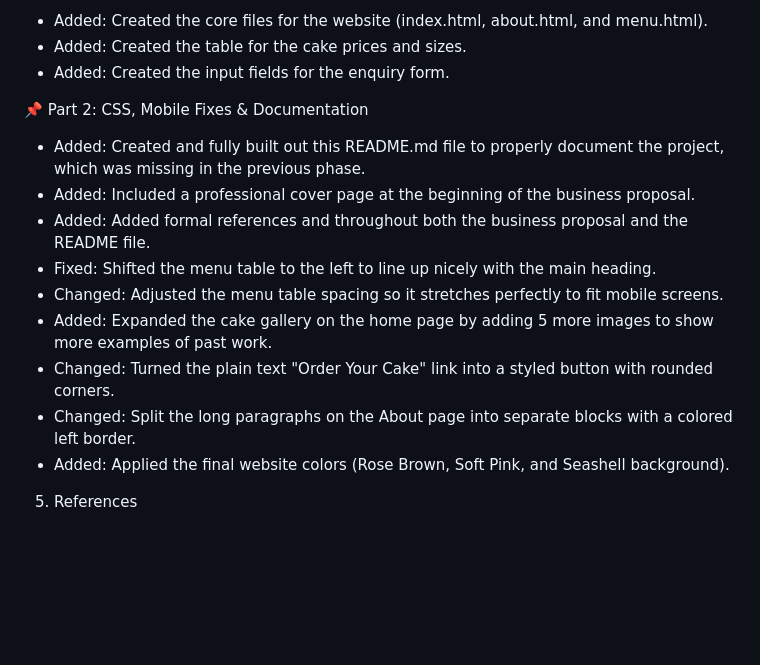
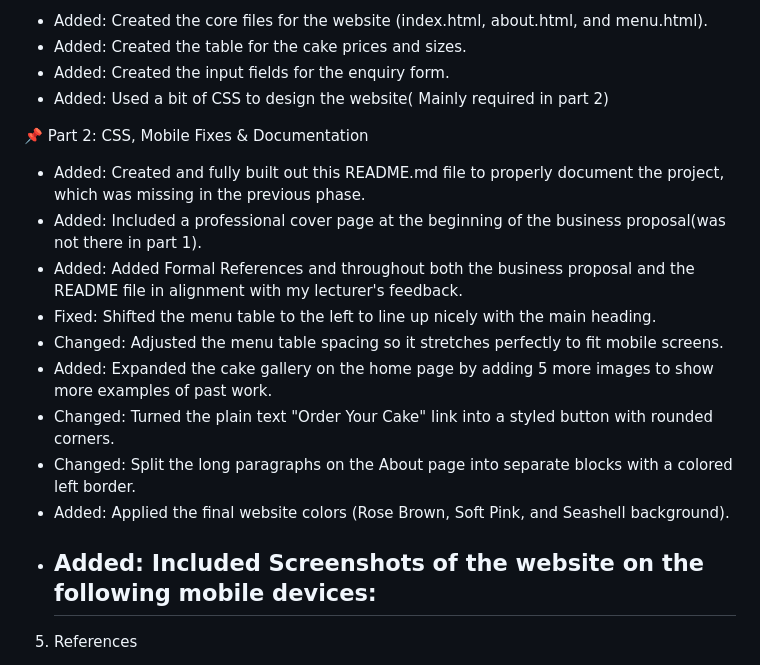
Before and after one commit to nataliechipongo7-blip/WEDEPart-1, a Markdown page: README.md, the part around one of its changes. GitHub-like rendering; blank space fills up the shorter version.

```diff
--- a/README.md
+++ b/README.md
@@ -39,17 +39,20 @@ text
  * Added: Created the core files for the website (index.html, about.html, and menu.html).
  * Added: Created the table for the cake prices and sizes.
  * Added: Created the input fields for the enquiry form.
+ * Added: Used a bit of CSS to design the website( Mainly required in part 2)
 
  📌 Part 2: CSS, Mobile Fixes & Documentation
  * Added: Created and fully built out this README.md file to properly document the project, which was missing in the previous phase.
- * Added: Included a professional cover page at the beginning of the business proposal.
- * Added: Added formal references and throughout both the business proposal and the README file.
+ * Added: Included a professional cover page at the beginning of the business proposal(was not there in part 1).
+ * Added: Added Formal References and throughout both the business proposal and the README file in alignment with my lecturer's feedback.
  * Fixed: Shifted the menu table to the left to line up nicely with the main heading.
  * Changed: Adjusted the menu table spacing so it stretches perfectly to fit mobile screens.
  * Added: Expanded the cake gallery on the home page by adding 5 more images to show more examples of past work.
  * Changed: Turned the plain text "Order Your Cake" link into a styled button with rounded corners.
  * Changed: Split the long paragraphs on the About page into separate blocks with a colored left border.
  * Added: Applied the final website colors (Rose Brown, Soft Pink, and Seashell background).
+ * Added: Included Screenshots of the website on the following mobile devices:
+   --
 
 5. References
 * Ashwin S. (20, May 2026). How Much Does It Cost to Build a Website in South Africa? Retrieved from Host Africa: Available at https://hostafrica.co.za/blog/websites/website-basics/how-much-does-a-website-cost-in-south-africa/
```
Also changed, not shown: other parts of README.md (+13 -0 lines).
